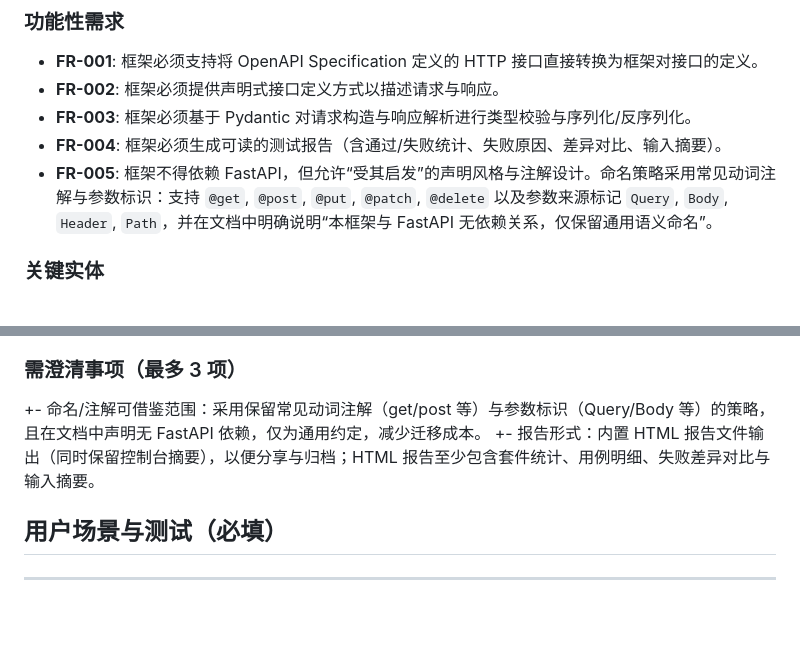
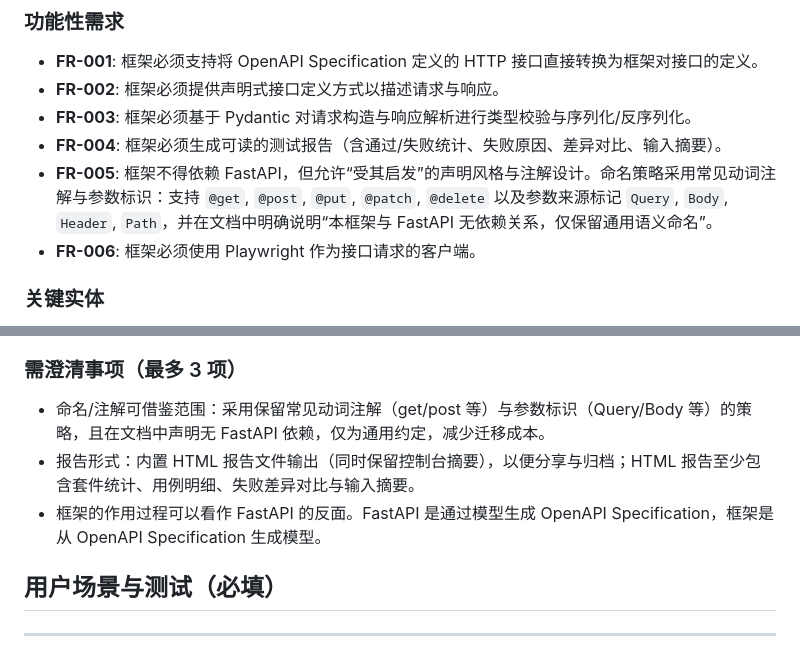
Before and after one commit to dengmingcong/stoma, a Markdown page: specs/mvp/spec.md, 2 parts joined by grey strips. Rendered like a GitHub page; blank space fills up the shorter version.

Commit message:
chore: denote Playwright

```diff
--- a/specs/mvp/spec.md
+++ b/specs/mvp/spec.md
@@ -16,6 +16,7 @@
 - **FR-003**: 框架必须基于 Pydantic 对请求构造与响应解析进行类型校验与序列化/反序列化。
 - **FR-004**: 框架必须生成可读的测试报告（含通过/失败统计、失败原因、差异对比、输入摘要）。
 - **FR-005**: 框架不得依赖 FastAPI，但允许“受其启发”的声明风格与注解设计。命名策略采用常见动词注解与参数标识：支持 `@get`, `@post`, `@put`, `@patch`, `@delete` 以及参数来源标记 `Query`, `Body`, `Header`, `Path`，并在文档中明确说明“本框架与 FastAPI 无依赖关系，仅保留通用语义命名”。
+- **FR-006**: 框架必须使用 Playwright 作为接口请求的客户端。
 
 ### 关键实体
 
@@ -39,8 +40,9 @@
 
 ### 需澄清事项（最多 3 项）
 
-+- 命名/注解可借鉴范围：采用保留常见动词注解（get/post 等）与参数标识（Query/Body 等）的策略，且在文档中声明无 FastAPI 依赖，仅为通用约定，减少迁移成本。
-+- 报告形式：内置 HTML 报告文件输出（同时保留控制台摘要），以便分享与归档；HTML 报告至少包含套件统计、用例明细、失败差异对比与输入摘要。
+- 命名/注解可借鉴范围：采用保留常见动词注解（get/post 等）与参数标识（Query/Body 等）的策略，且在文档中声明无 FastAPI 依赖，仅为通用约定，减少迁移成本。
+- 报告形式：内置 HTML 报告文件输出（同时保留控制台摘要），以便分享与归档；HTML 报告至少包含套件统计、用例明细、失败差异对比与输入摘要。
+- 框架的作用过程可以看作 FastAPI 的反面。FastAPI 是通过模型生成 OpenAPI Specification，框架是从 OpenAPI Specification 生成模型。
 
 ## 用户场景与测试（必填）
 
```
